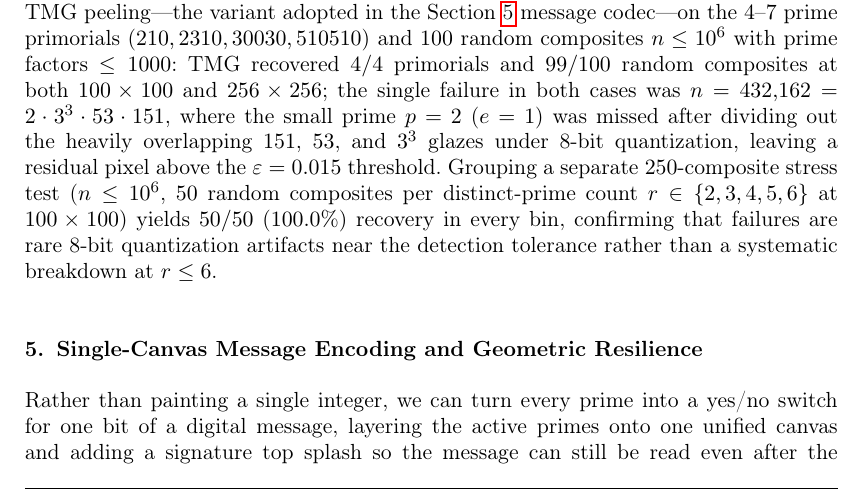
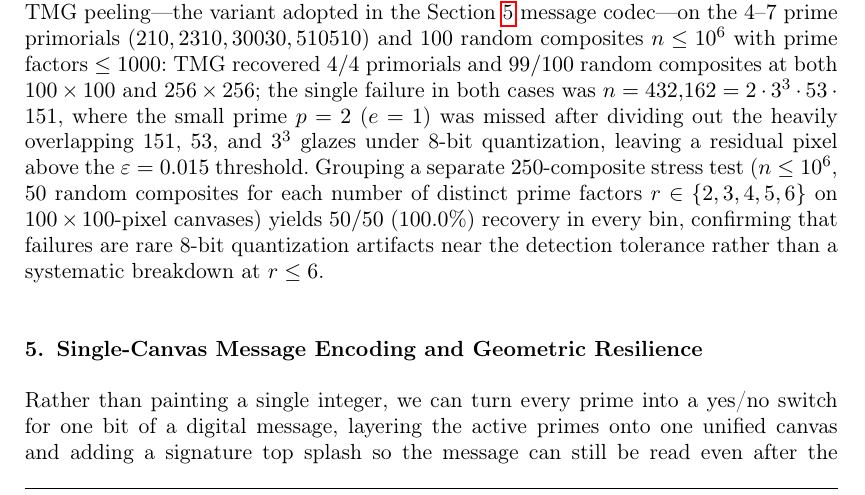
Before and after one commit to leolca/prime_visual_algebra, a LaTeX document (paper/main.tex): part of page 9 of 16, cut so that both start at the same text. Compiled offline with pdfLaTeX.

Commit message:
Clarify r (number of distinct prime factors) and 100x100-pixel canvases in Section 4

```diff
--- a/paper/main.tex
+++ b/paper/main.tex
@@ -187,7 +187,7 @@ Using only the $30$ prime Fourier curves $\{\gamma_p\}_{p \le 120}$, depth-first
   \label{fig:peeling}
 \end{figure}
 
-Across all $120$ integers $n \in \{1, \dots, 120\}$ at $100 \times 100$ RGB, all four Pollock variants produce $120$ out of $120$ ($100\%$) exact-RGB unique images and $120$ out of $120$ ($100\%$) exact blind factor recoveries ($0$ errors), with $0$ homomorphism errors in continuous \texttt{float32} attenuation space (TMG) and continuous trajectory space (TTS) across all $a \cdot b \le 120$\footnote{In continuous space, $\Phi_{\mathrm{TMG}}(a \cdot b) = \Phi_{\mathrm{TMG}}(a) \star \Phi_{\mathrm{TMG}}(b)$ and $\Phi_{\mathrm{TTS}}(a \cdot b) = \Phi_{\mathrm{TTS}}(a) \star \Phi_{\mathrm{TTS}}(b)$ hold identically at any canvas resolution by construction; the discrete check verifies numerical agreement across all tested $S$.}. In an image-size ablation across $64 \times 64$, $128 \times 128$, and $256 \times 256$ canvases, all four variants likewise retain $100\%$ uniqueness ($120$ out of $120$), $100\%$ blind recovery, and $0$ continuous homomorphism errors at every tested resolution. To probe larger factor counts beyond $n \le 120$ (where at most $3$ distinct primes occur and where Separate Strokes, Path Extent, and TTS are validated), we also tested TMG peeling—the variant adopted in the Section~\ref{sec:codec} message codec—on the $4$--$7$ prime primorials ($210, 2310, 30030, 510510$) and $100$ random composites $n \le 10^6$ with prime factors $\le 1000$: TMG recovered $4/4$ primorials and $99/100$ random composites at both $100 \times 100$ and $256 \times 256$; the single failure in both cases was $n = 432{,}162 = 2 \cdot 3^3 \cdot 53 \cdot 151$, where the small prime $p = 2$ ($e = 1$) was missed after dividing out the heavily overlapping $151$, $53$, and $3^3$ glazes under 8-bit quantization, leaving a residual pixel above the $\varepsilon = 0.015$ threshold. Grouping a separate $250$-composite stress test ($n \le 10^6$, $50$ random composites per distinct-prime count $r \in \{2, 3, 4, 5, 6\}$ at $100 \times 100$) yields $50/50$ ($100.0\%$) recovery in every bin, confirming that failures are rare 8-bit quantization artifacts near the detection tolerance rather than a systematic breakdown at $r \le 6$.
+Across all $120$ integers $n \in \{1, \dots, 120\}$ at $100 \times 100$ RGB, all four Pollock variants produce $120$ out of $120$ ($100\%$) exact-RGB unique images and $120$ out of $120$ ($100\%$) exact blind factor recoveries ($0$ errors), with $0$ homomorphism errors in continuous \texttt{float32} attenuation space (TMG) and continuous trajectory space (TTS) across all $a \cdot b \le 120$\footnote{In continuous space, $\Phi_{\mathrm{TMG}}(a \cdot b) = \Phi_{\mathrm{TMG}}(a) \star \Phi_{\mathrm{TMG}}(b)$ and $\Phi_{\mathrm{TTS}}(a \cdot b) = \Phi_{\mathrm{TTS}}(a) \star \Phi_{\mathrm{TTS}}(b)$ hold identically at any canvas resolution by construction; the discrete check verifies numerical agreement across all tested $S$.}. In an image-size ablation across $64 \times 64$, $128 \times 128$, and $256 \times 256$ canvases, all four variants likewise retain $100\%$ uniqueness ($120$ out of $120$), $100\%$ blind recovery, and $0$ continuous homomorphism errors at every tested resolution. To probe larger factor counts beyond $n \le 120$ (where at most $3$ distinct primes occur and where Separate Strokes, Path Extent, and TTS are validated), we also tested TMG peeling—the variant adopted in the Section~\ref{sec:codec} message codec—on the $4$--$7$ prime primorials ($210, 2310, 30030, 510510$) and $100$ random composites $n \le 10^6$ with prime factors $\le 1000$: TMG recovered $4/4$ primorials and $99/100$ random composites at both $100 \times 100$ and $256 \times 256$; the single failure in both cases was $n = 432{,}162 = 2 \cdot 3^3 \cdot 53 \cdot 151$, where the small prime $p = 2$ ($e = 1$) was missed after dividing out the heavily overlapping $151$, $53$, and $3^3$ glazes under 8-bit quantization, leaving a residual pixel above the $\varepsilon = 0.015$ threshold. Grouping a separate $250$-composite stress test ($n \le 10^6$, $50$ random composites for each number of distinct prime factors $r \in \{2, 3, 4, 5, 6\}$ on $100 \times 100$-pixel canvases) yields $50/50$ ($100.0\%$) recovery in every bin, confirming that failures are rare 8-bit quantization artifacts near the detection tolerance rather than a systematic breakdown at $r \le 6$.
 
 \section{Single-Canvas Message Encoding and Geometric Resilience}
 \label{sec:codec}
```
Also changed, not shown: 1 other file.
